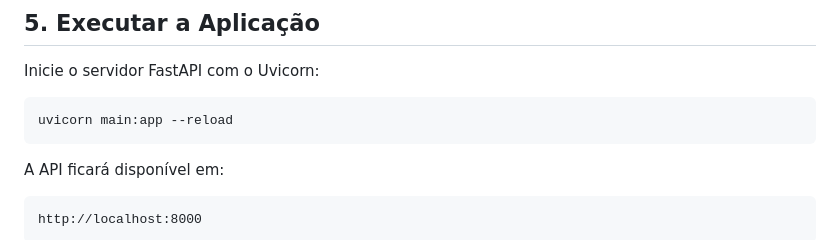
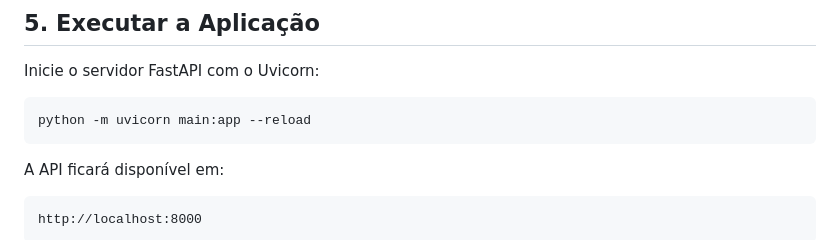
Before and after one commit to Emanoel-de-Moura-Silva/Extens-o-III, a Markdown page: README.md, the part around the change. Rendered like a GitHub page.

Commit message:
Update command to start FastAPI server

````diff
--- a/README.md
+++ b/README.md
@@ -299,7 +299,7 @@ GROQ_API_KEY=sua_chave_groq
 Inicie o servidor FastAPI com o Uvicorn:
 
 ```bash
-uvicorn main:app --reload
+python -m uvicorn main:app --reload
 ```
 
 A API ficará disponível em:
````
